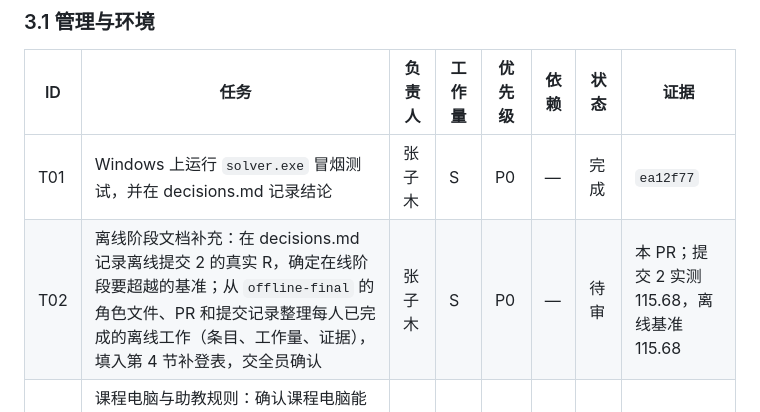
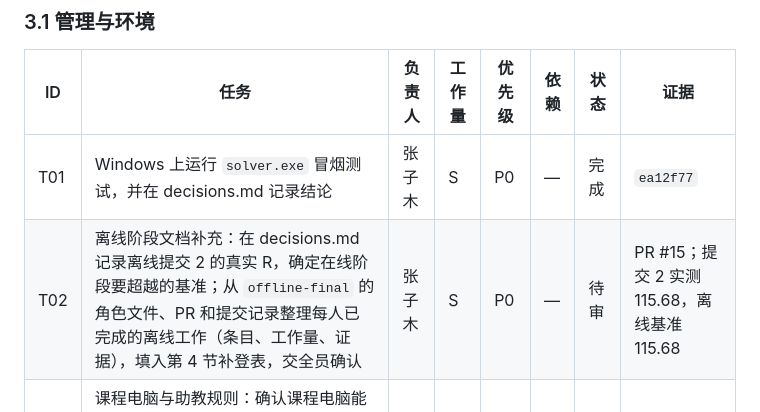
Before and after one commit to muzhilianhua/SDM374_Project-1, a Markdown page: docs/team.md, the part around the change. Drawn GitHub-style.

Commit message:
docs: link T02 to PR #15

```diff
--- a/docs/team.md
+++ b/docs/team.md
@@ -45,7 +45,7 @@
 | ID | 任务 | 负责人 | 工作量 | 优先级 | 依赖 | 状态 | 证据 |
 |---|---|---|---|---|---|---|---|
 | T01 | Windows 上运行 `solver.exe` 冒烟测试，并在 decisions.md 记录结论 | 张子木 | S | P0 | — | 完成 | `ea12f77` |
-| T02 | 离线阶段文档补充：在 decisions.md 记录离线提交 2 的真实 R，确定在线阶段要超越的基准；从 `offline-final` 的角色文件、PR 和提交记录整理每人已完成的离线工作（条目、工作量、证据），填入第 4 节补登表，交全员确认 | 张子木 | S | P0 | — | 待审 | 本 PR；提交 2 实测 115.68，离线基准 115.68 |
+| T02 | 离线阶段文档补充：在 decisions.md 记录离线提交 2 的真实 R，确定在线阶段要超越的基准；从 `offline-final` 的角色文件、PR 和提交记录整理每人已完成的离线工作（条目、工作量、证据），填入第 4 节补登表，交全员确认 | 张子木 | S | P0 | — | 待审 | PR #15；提交 2 实测 115.68，离线基准 115.68 |
 | T03 | 课程电脑与助教规则：确认课程电脑能运行 `sdm`（Python 3.14、有无 uv、中文路径），并询问助教能否用本地评估器结果调策略参数、正式代码如何提交和执行 | 张子木 | S | P0 | — | 待办 | |
 | T05 | 维护：审查并合并 PR，保持 `docs/interfaces.md` 与代码一致（先改正"在线每次调用 `n = 1`"的过时描述） | 张子木 | M | P1 | — | 进行中 | |
 
```
